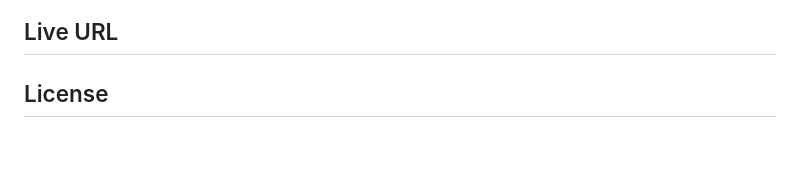
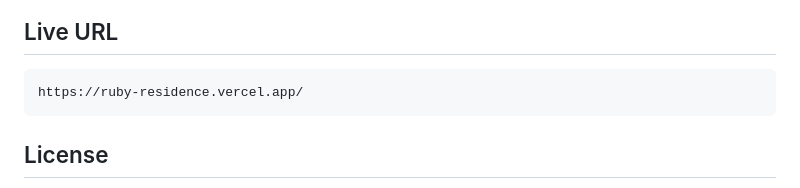
Before and after one commit to Idahk19/ruby-residence, a Markdown page: README.md, the part around the change. GitHub-like rendering; blank space fills up the shorter version.

Commit message:
Add  the live url to readme

````diff
--- a/README.md
+++ b/README.md
@@ -192,8 +192,9 @@ Rubyresidence aims to:
 ![Tenant Dashboard Page](assets/images/tenantdash.png)
 
 ## Live URL
-
-
+```
+https://ruby-residence.vercel.app/
+```
 
 ## License
 
````
